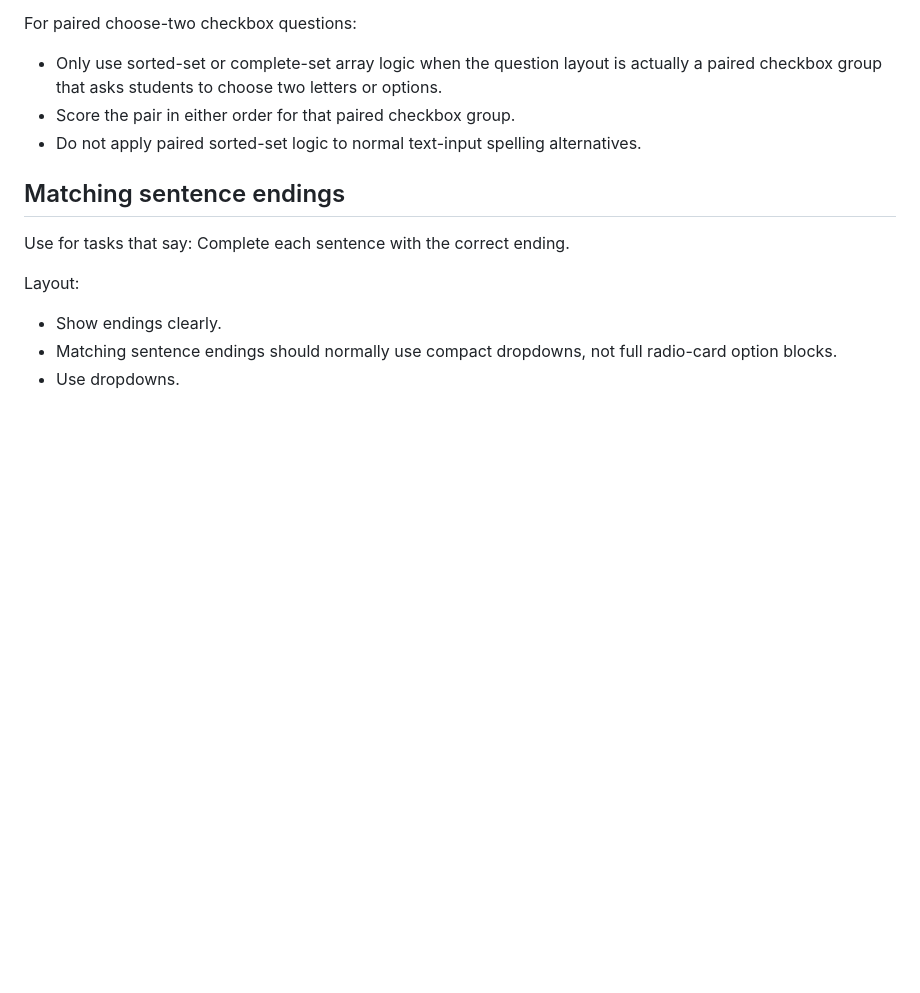
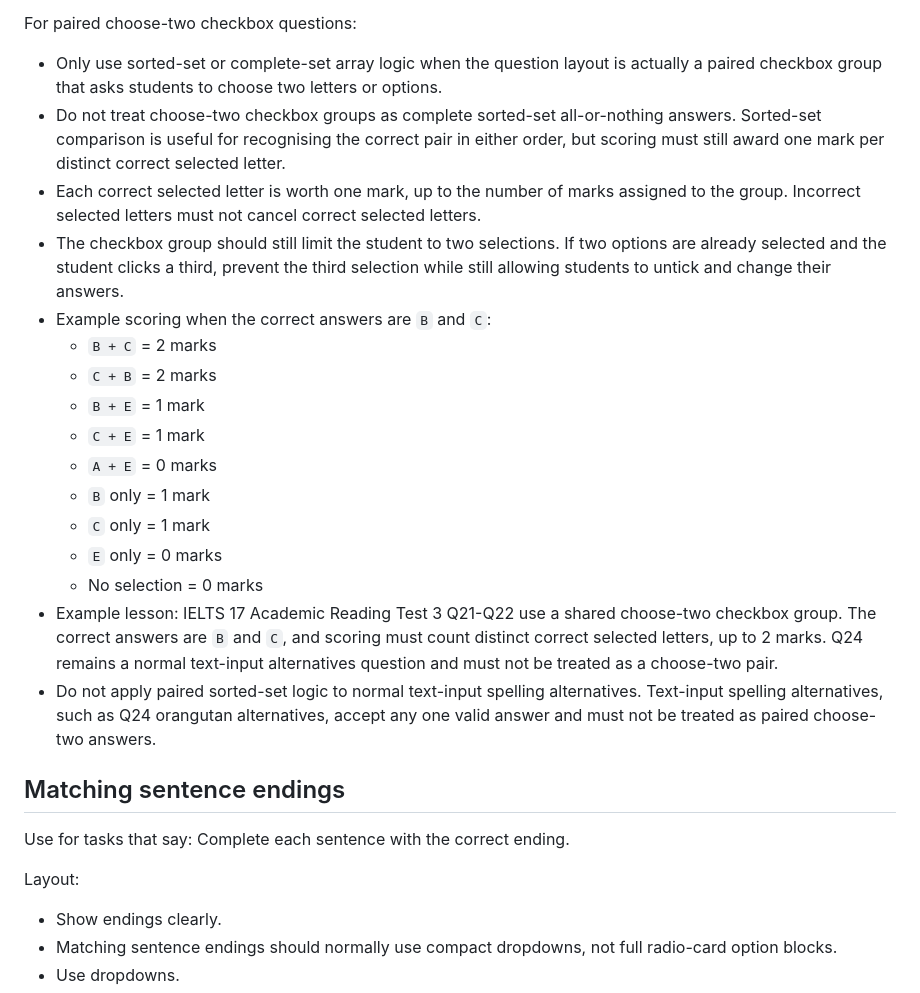
Before and after one commit to MrPabs47/IELTS-18---Academic-Reading---Test-2, a Markdown page: QUESTION_TYPE_LAYOUT_GUIDE_READING.md, the part around the change. Drawn GitHub-style; blank space fills up the shorter version.

Commit message:
Document choose-two partial scoring

```diff
--- a/QUESTION_TYPE_LAYOUT_GUIDE_READING.md
+++ b/QUESTION_TYPE_LAYOUT_GUIDE_READING.md
@@ -340,8 +340,21 @@ For spelling alternatives or singular/plural alternatives in normal text-input q
 
 For paired choose-two checkbox questions:
 - Only use sorted-set or complete-set array logic when the question layout is actually a paired checkbox group that asks students to choose two letters or options.
-- Score the pair in either order for that paired checkbox group.
-- Do not apply paired sorted-set logic to normal text-input spelling alternatives.
+- Do not treat choose-two checkbox groups as complete sorted-set all-or-nothing answers. Sorted-set comparison is useful for recognising the correct pair in either order, but scoring must still award one mark per distinct correct selected letter.
+- Each correct selected letter is worth one mark, up to the number of marks assigned to the group. Incorrect selected letters must not cancel correct selected letters.
+- The checkbox group should still limit the student to two selections. If two options are already selected and the student clicks a third, prevent the third selection while still allowing students to untick and change their answers.
+- Example scoring when the correct answers are `B` and `C`:
+  - `B + C` = 2 marks
+  - `C + B` = 2 marks
+  - `B + E` = 1 mark
+  - `C + E` = 1 mark
+  - `A + E` = 0 marks
+  - `B` only = 1 mark
+  - `C` only = 1 mark
+  - `E` only = 0 marks
+  - No selection = 0 marks
+- Example lesson: IELTS 17 Academic Reading Test 3 Q21-Q22 use a shared choose-two checkbox group. The correct answers are `B` and `C`, and scoring must count distinct correct selected letters, up to 2 marks. Q24 remains a normal text-input alternatives question and must not be treated as a choose-two pair.
+- Do not apply paired sorted-set logic to normal text-input spelling alternatives. Text-input spelling alternatives, such as Q24 orangutan alternatives, accept any one valid answer and must not be treated as paired choose-two answers.
 
 ## Matching sentence endings
 
```
